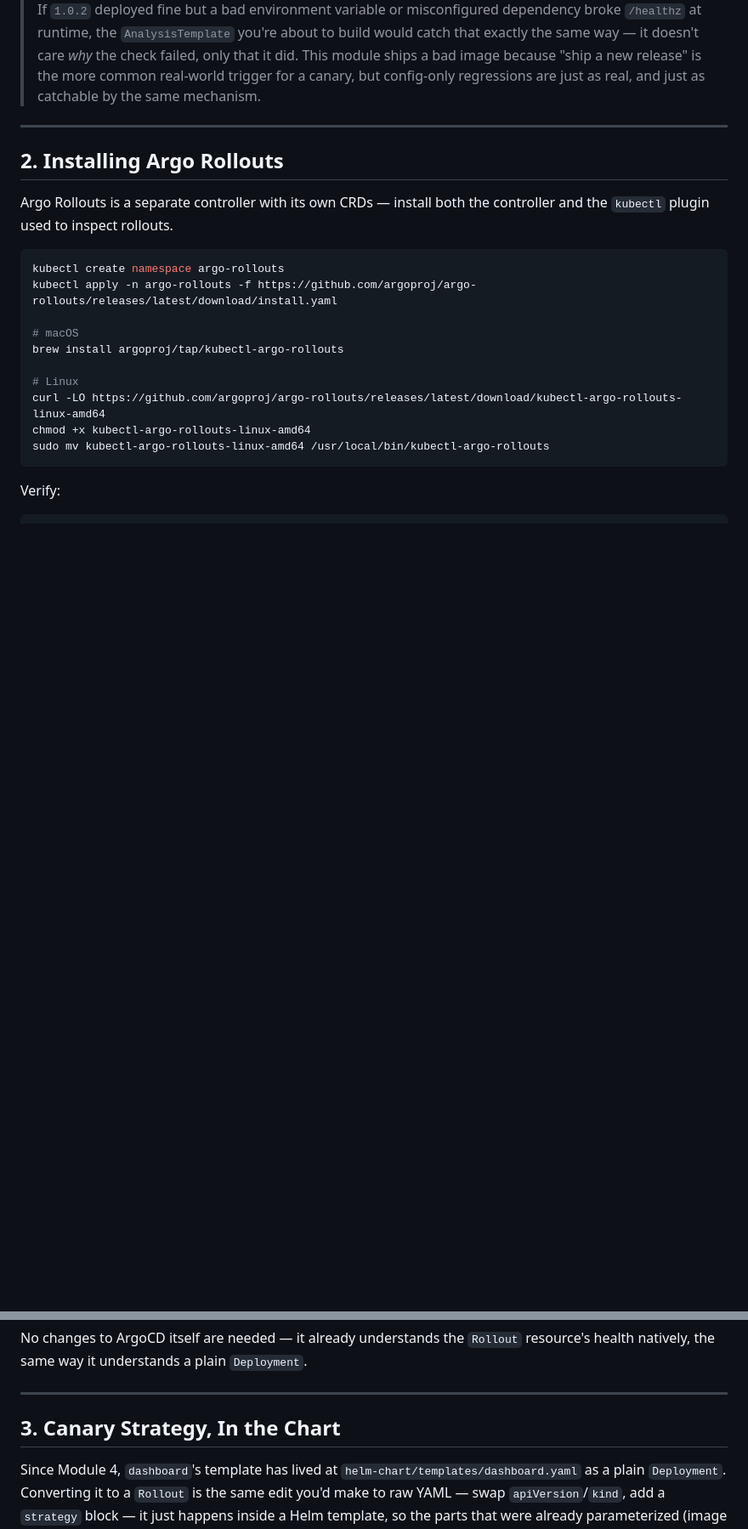
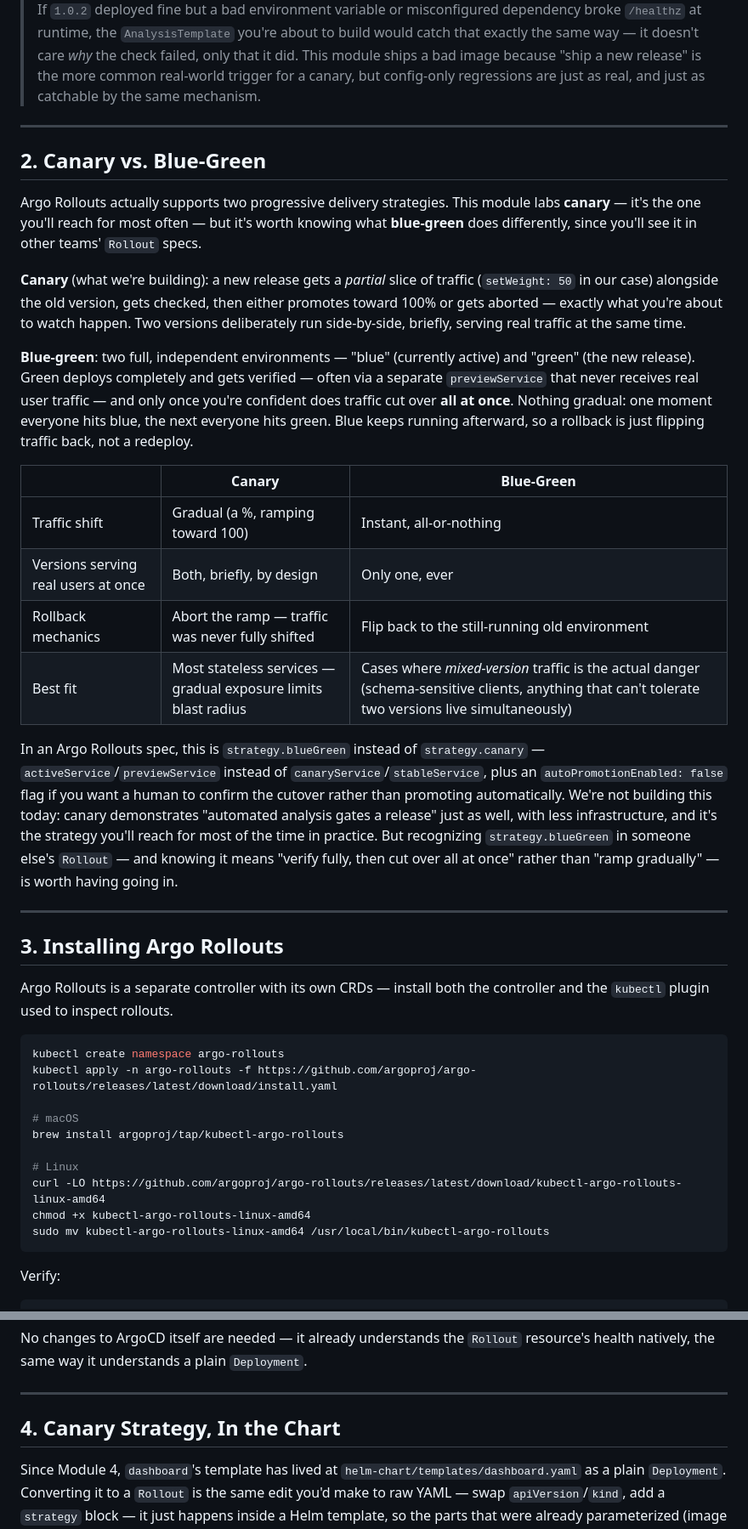
Before and after one commit to finovra-app/webapp, a Markdown page: docs/module-06-progressive-delivery-with-argo-rollouts.md, 2 parts joined by grey strips. Shown at 85% size. Rendered like a GitHub page; blank space fills up the shorter version.

Commit message:
Module 6: add missing blue-green concept coverage
Syllabus called for 'canary and blue-green strategies (concepts only —
pick one to lab)' — canary got the full lab (correctly, per 'pick one'),
but blue-green was never mentioned at all. Added a concept-only section
(no lab, matches the syllabus), a glossary entry, and a recap question.

```diff
--- a/docs/module-06-progressive-delivery-with-argo-rollouts.md
+++ b/docs/module-06-progressive-delivery-with-argo-rollouts.md
@@ -27,7 +28,26 @@ This module's practice material is a new, genuinely broken build: `arsr319/finov
 
 ---
 
-## 2. Installing Argo Rollouts
+## 2. Canary vs. Blue-Green
+
+Argo Rollouts actually supports two progressive delivery strategies. This module labs **canary** — it's the one you'll reach for most often — but it's worth knowing what **blue-green** does differently, since you'll see it in other teams' `Rollout` specs.
+
+**Canary** (what we're building): a new release gets a *partial* slice of traffic (`setWeight: 50` in our case) alongside the old version, gets checked, then either promotes toward 100% or gets aborted — exactly what you're about to watch happen. Two versions deliberately run side-by-side, briefly, serving real traffic at the same time.
+
+**Blue-green**: two full, independent environments — "blue" (currently active) and "green" (the new release). Green deploys completely and gets verified — often via a separate `previewService` that never receives real user traffic — and only once you're confident does traffic cut over **all at once**. Nothing gradual: one moment everyone hits blue, the next everyone hits green. Blue keeps running afterward, so a rollback is just flipping traffic back, not a redeploy.
+
+| | Canary | Blue-Green |
+|---|---|---|
+| Traffic shift | Gradual (a %, ramping toward 100) | Instant, all-or-nothing |
+| Versions serving real users at once | Both, briefly, by design | Only one, ever |
+| Rollback mechanics | Abort the ramp — traffic was never fully shifted | Flip back to the still-running old environment |
+| Best fit | Most stateless services — gradual exposure limits blast radius | Cases where *mixed-version* traffic is the actual danger (schema-sensitive clients, anything that can't tolerate two versions live simultaneously) |
+
+In an Argo Rollouts spec, this is `strategy.blueGreen` instead of `strategy.canary` — `activeService`/`previewService` instead of `canaryService`/`stableService`, plus an `autoPromotionEnabled: false` flag if you want a human to confirm the cutover rather than promoting automatically. We're not building this today: canary demonstrates "automated analysis gates a release" just as well, with less infrastructure, and it's the strategy you'll reach for most of the time in practice. But recognizing `strategy.blueGreen` in someone else's `Rollout` — and knowing it means "verify fully, then cut over all at once" rather than "ramp gradually" — is worth having going in.
+
+---
+
+## 3. Installing Argo Rollouts
 
 Argo Rollouts is a separate controller with its own CRDs — install both the controller and the `kubectl` plugin used to inspect rollouts.
 
@@ -55,7 +75,7 @@ No changes to ArgoCD itself are needed — it already understands the `Rollout`
 
 ---
 
-## 3. Canary Strategy, In the Chart
+## 4. Canary Strategy, In the Chart
 
 Since Module 4, `dashboard`'s template has lived at `helm-chart/templates/dashboard.yaml` as a plain `Deployment`. Converting it to a `Rollout` is the same edit you'd make to raw YAML — swap `apiVersion`/`kind`, add a `strategy` block — it just happens inside a Helm template, so the parts that were already parameterized (image tag, resources) stay exactly as they were:
 
```
Also changed, not shown: other parts of docs/module-06-progressive-delivery-with-argo-rollouts.md (+4 -0 lines).
